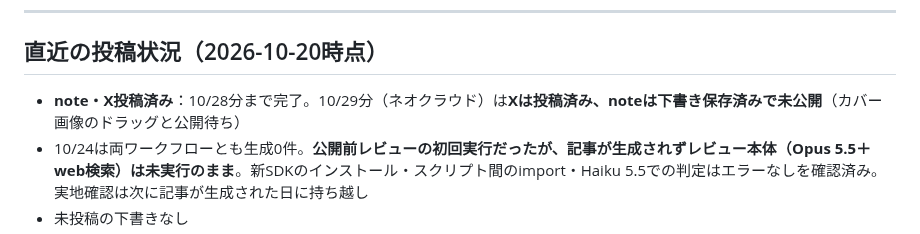
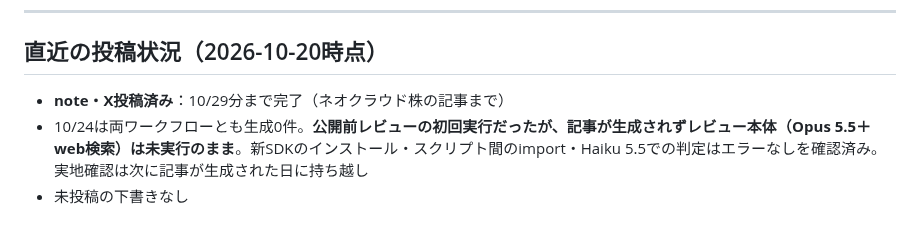
Before and after one commit to fp-hitorigoto/fp-hitorigoto, a Markdown page: docs/session_log_blog_note.md, the part around the change. GitHub-like rendering.

Commit message:
docs: 10/29分のnote・X投稿完了を反映
Co-Authored-By: Claude Sonnet 5.5 <noreply@anthropic.com>

```diff
--- a/docs/session_log_blog_note.md
+++ b/docs/session_log_blog_note.md
@@ -253,7 +253,7 @@ for url, name in re.findall(r'"url":\s*"([^"]+)",\s*\n\s*"source":\s*"([^"]+)"',
 
 ## 直近の投稿状況（2026-10-20時点）
 
-- **note・X投稿済み**：10/28分まで完了。10/29分（ネオクラウド）は**Xは投稿済み、noteは下書き保存済みで未公開**（カバー画像のドラッグと公開待ち）
+- **note・X投稿済み**：10/29分まで完了（ネオクラウド株の記事まで）
 - 10/24は両ワークフローとも生成0件。**公開前レビューの初回実行だったが、記事が生成されずレビュー本体（Opus 5.5＋web検索）は未実行のまま**。新SDKのインストール・スクリプト間のimport・Haiku 5.5での判定はエラーなしを確認済み。実地確認は次に記事が生成された日に持ち越し
 - 未投稿の下書きなし
 - 10/13〜10/17・10/19・10/20は自動生成が0件（スポーツ・芸能、既存記事と重複、PR性が強い等で全トピックをスキップ。いずれも正常動作）
```
